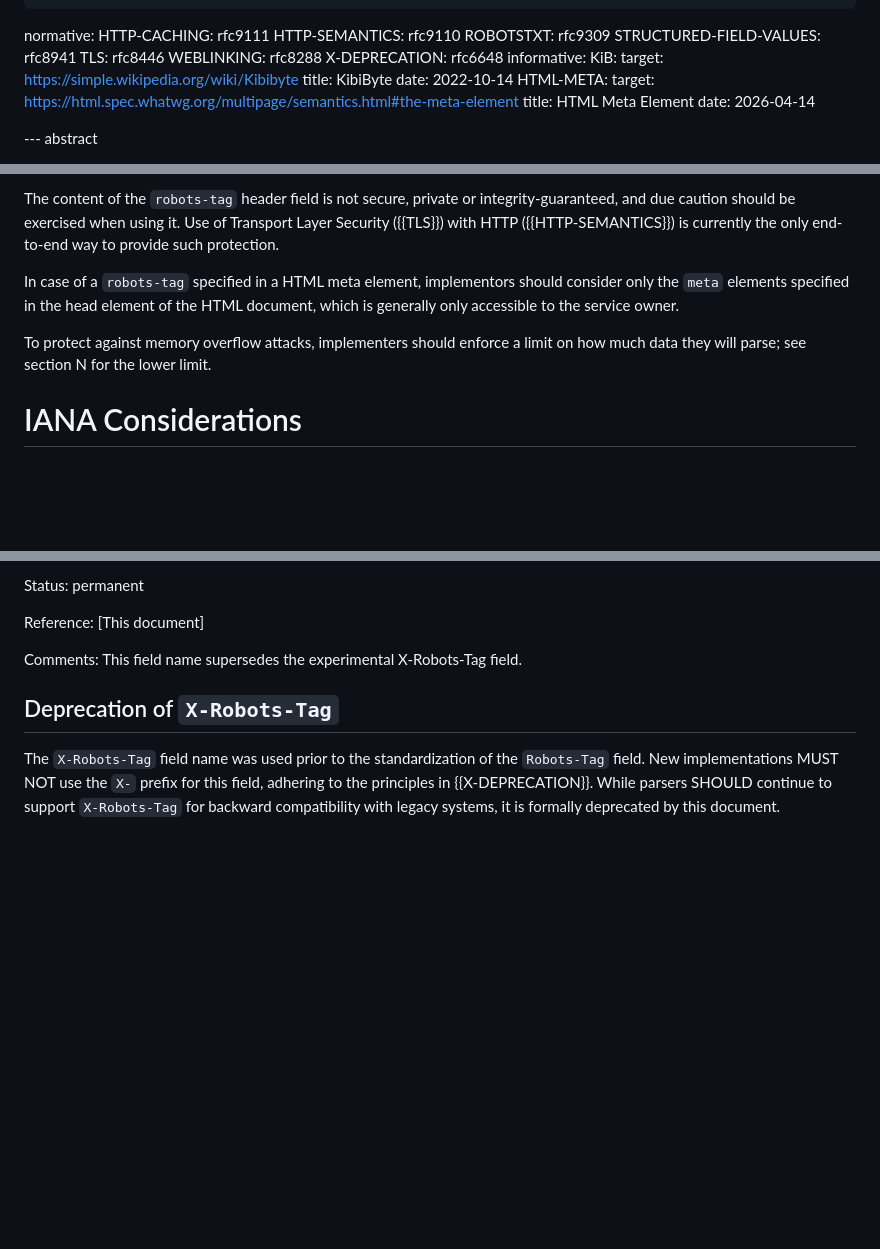
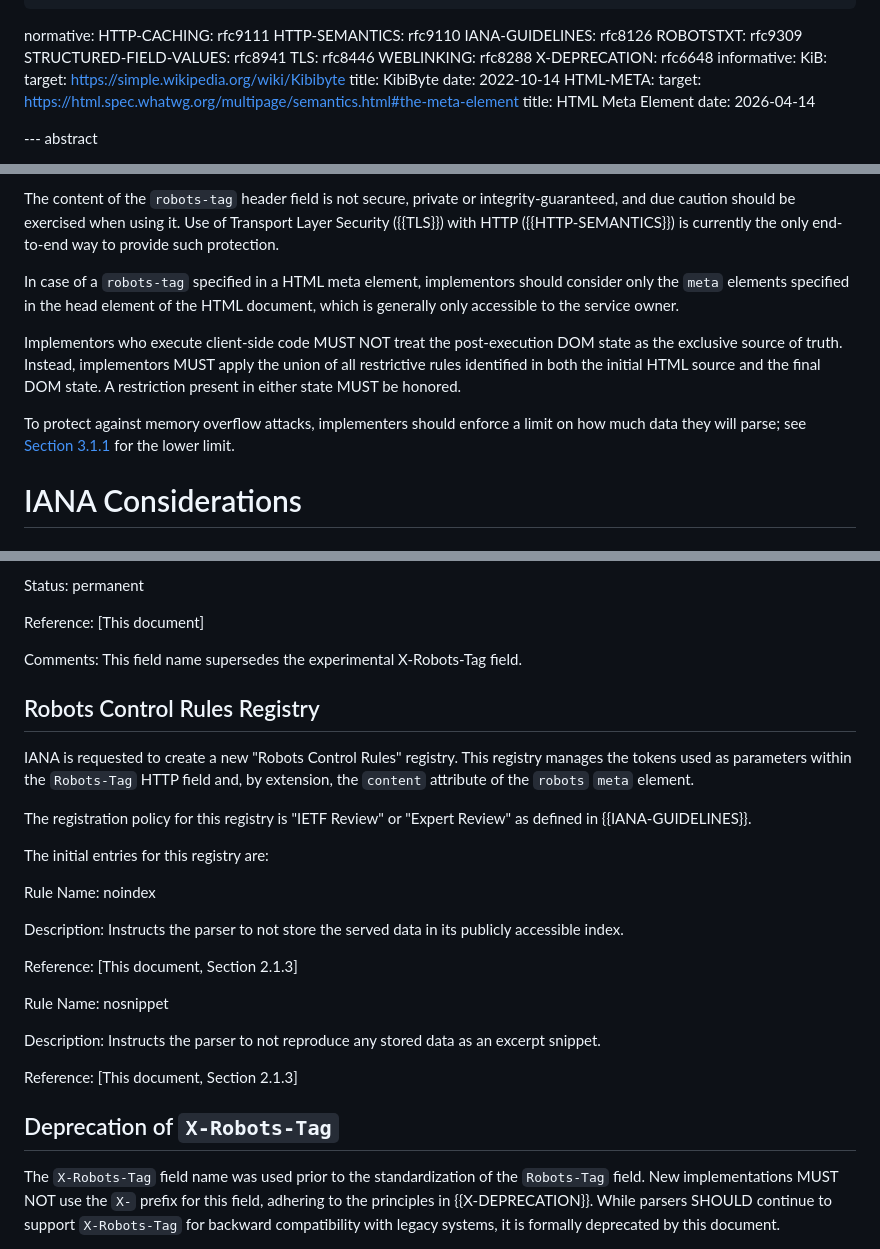
Before and after one commit to garyillyes/ietf-rep-ext, a Markdown page: draft-illyes-repext.md, 3 parts joined by grey strips. Drawn GitHub-style; blank space fills up the shorter version.

Commit message:
1) IANA new registry, 2) security considerations

```diff
--- a/draft-illyes-repext.md
+++ b/draft-illyes-repext.md
@@ -23,6 +23,7 @@ author:
 normative:
   HTTP-CACHING: rfc9111
   HTTP-SEMANTICS: rfc9110
+  IANA-GUIDELINES: rfc8126
   ROBOTSTXT: rfc9309
   STRUCTURED-FIELD-VALUES: rfc8941
   TLS: rfc8446
@@ -212,8 +213,14 @@ In case of a `robots-tag` specified in a HTML meta element, implementors should
 consider only the `meta` elements specified in the head element of the HTML
 document, which is generally only accessible to the service owner.
 
+Implementors who execute client-side code MUST NOT treat the post-execution DOM
+state as the exclusive source of truth. Instead, implementors MUST apply the
+union of all restrictive rules identified in both the initial HTML source and
+the final DOM state. A restriction present in either state MUST be honored.
+
 To protect against memory overflow attacks, implementers should enforce a limit
-on how much data they will parse; see section N for the lower limit.
+on how much data they will parse; see [Section 3.1.1](#section-3.1.1)
+for the lower limit.
 
 # IANA Considerations
 
@@ -233,6 +240,28 @@ Reference: [This document]
 
 Comments: This field name supersedes the experimental X-Robots-Tag field.
 
+## Robots Control Rules Registry
+
+IANA is requested to create a new "Robots Control Rules" registry. This registry
+manages the tokens used as parameters within the `Robots-Tag` HTTP field and,
+by extension, the `content` attribute of the `robots` `meta` element.
+
+The registration policy for this registry is "IETF Review" or "Expert Review"
+as defined in {{IANA-GUIDELINES}}.
+
+The initial entries for this registry are:
+
+Rule Name: noindex
+
+Description: Instructs the parser to not store the served data in its publicly accessible index.
+
+Reference: [This document, Section 2.1.3]
+
+Rule Name: nosnippet
+
+Description: Instructs the parser to not reproduce any stored data as an excerpt snippet.
+
+Reference: [This document, Section 2.1.3]
 
 ## Deprecation of `X-Robots-Tag`
 
```
